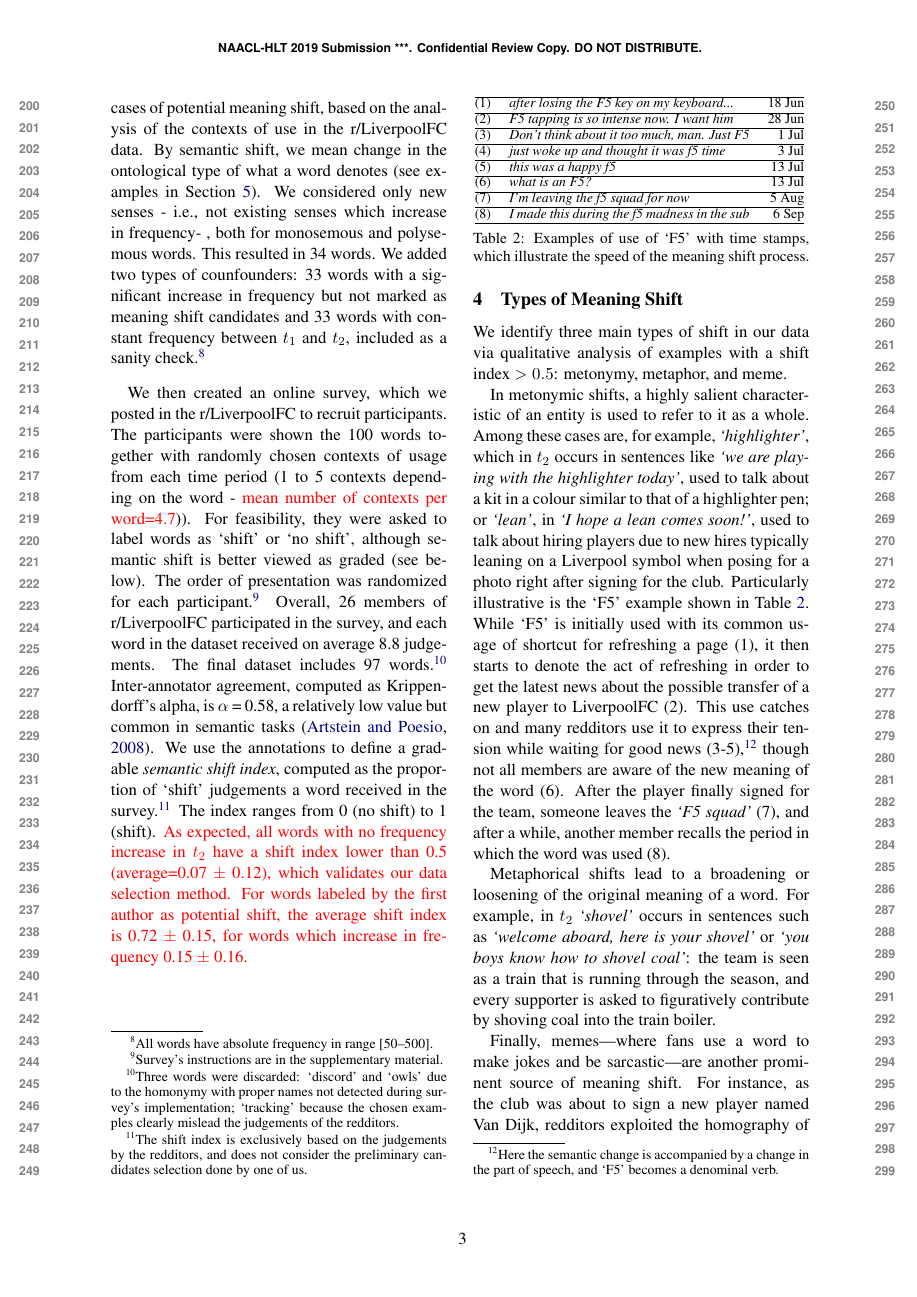
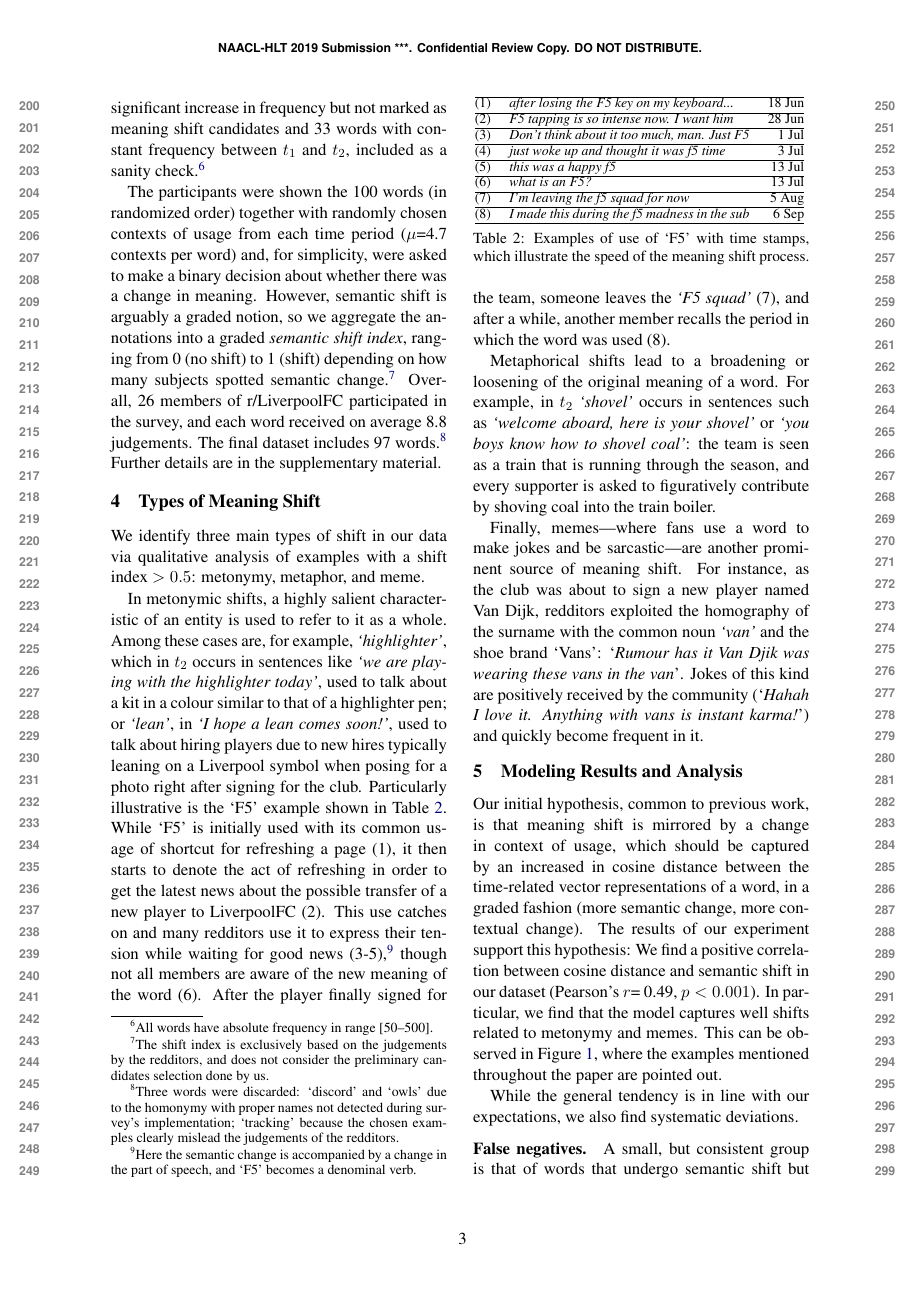
Before and after one commit to marcodel13/STMS-naaclhlt2019, a LaTeX paper (main.tex, which reads sec_results.tex, sec_setup.tex): page 3 of 6. Compiled offline with pdfLaTeX.

Commit message:
edits by Raquel

```diff
--- a/sec_results.tex
+++ b/sec_results.tex
@@ -12,7 +12,7 @@ representations of a word, in a graded fashion (more semantic
   change, more contextual change). The results of our experiment
 support this hypothesis: We find a positive correlation between cosine
 distance and semantic shift in our dataset (Pearson's $r$= 0.49,
-$p<0.001$). In particular, we find that the model captures well shifts related to metonymy and memes. This can be observed in Figure \ref{fig:shift-cosine}, where the examples mentioned throughout the paper are pointed out.\todo{R: plot with examples is really nice! Please if it fits include other examples as well: shovel, pharaoh, independence, stubborn etc. }
+$p<0.001$). In particular, we find that the model captures well shifts related to metonymy and memes. This can be observed in Figure \ref{fig:shift-cosine}, where the examples mentioned throughout the paper are pointed out.
 
 %\textcolor{red}{ This result indicates that the model is indeed able to capture the majority of the cases of semantic shift in our data, as it can be observed in Figure \ref{fig:shift-cosine}, in which the examples presented in Section \ref{sec:sources} are highlighted.}
  % \gbt{to do: link with the ling analysis section: this captures both figurative uses and memes, I assume? One good option: for the examples you talk about in the ling analysis section, give the semantic shift index + cosine distance. My preferred method, cause it's very clear and it doesn't take space, would   be to add the words to Figure 1 (e.g. put ``highlighter'' and an   arrow pointing to the dot to which it corresponds).}
--- a/sec_setup.tex
+++ b/sec_setup.tex
@@ -92,3 +98,13 @@ We train with standard skip-gram parameters \cite{levy2015improving}: window 5,
+This procedure yields $\sim$200 words. We then manually identified cases of semantic shift among these words, i.e., changes in the ontological type of what a word denotes (see examples in Section~\ref{sec:types}) by analyzing their contexts of use in the r/LiverpoolFC data. This resulted in 34 words. We added two types of confounders: 33 words with a significant increase in frequency but not marked as meaning shift candidates and 33 words with constant frequency between $t_1$ and $t_2$, included as a sanity check.\footnote{All words have absolute frequency in range [50--500].}
+
+%We then created an online survey, which we posted in the r/LiverpoolFC to recruit participants.
+The participants were shown the 100 words (in randomized order) together with randomly chosen contexts of usage from each time period ($\mu$=4.7 contexts per word) and, for simplicity, were asked to make a binary decision
+about whether there was a change in meaning. However, semantic shift is arguably a graded notion, so we aggregate the annotations into a graded \emph{semantic shift index}, ranging from 0 (no shift) to 1 (shift) depending on how many subjects spotted semantic change.\footnote{The shift index is exclusively based on the judgements by the redditors, and does not consider the preliminary candidates selection done by us.}  Overall, 26 members of r/LiverpoolFC participated in the survey, and each word received on average 8.8 judgements. The final dataset includes 97 words.\footnote{Three words were discarded: `discord'  and `owls' due to the homonymy with proper names not detected during survey's implementation; `tracking' because the chosen examples clearly mislead the judgements of the redditors.}
+Further details are in the supplementary material.
+
+
+%*** SHORT VERSION***
+
 %\paragraph{Evaluation dataset.}
 %The dataset includes 97 words, which were annotated by 26 members of the r/LiverpoolFC
 %subreddit, that is, community members with domain knowledge (needed for this task) but no linguistic background.
@@ -110,8 +123,14 @@ We initially leverage information about increase in frequency, which has been sh
-This procedure yields $\sim$200 words. The first author of the paper went through the list of words to identify cases of potential meaning shift, based on the analysis of the contexts of use in the r/LiverpoolFC data. By semantic shift, we mean change in the ontological type of what a word denotes (see examples in Section \ref{sect:results}). We considered only new senses - i.e., not existing senses which increase in frequency- , both for monosemous and polysemous words. This resulted in 34 words. We added two types of counfounders: 33 words with a significant increase in frequency but not marked as meaning shift candidates and 33 words with constant frequency between $t_1$ and $t_2$, included as a sanity check.\footnote{All words have absolute frequency in range [50--500].}
 
-We then created an online survey, which we posted in the r/LiverpoolFC to recruit participants. The participants were shown the 100 words together with randomly chosen contexts of usage from each time period (1 to 5 contexts depending on the word - \textcolor{red}{mean number of contexts per word=4.7})). For feasibility, they were asked to label words as `shift' or `no shift', although semantic shift is better viewed as graded (see below). The order of presentation was randomized for each participant.\footnote{Survey's instructions are in the supplementary material.} Overall, 26 members of r/LiverpoolFC participated in the survey, and each word in the dataset received on average 8.8 judgements. The final dataset includes 97 words.\footnote{Three words were discarded: `discord'  and `owls' due to the homonymy with proper names not detected during survey's implementation; `tracking' because the chosen examples clearly mislead the judgements of the redditors.} Inter-annotator agreement, computed as Krippendorff's alpha, is $\alpha$ = 0.58, a relatively low value but common in semantic tasks \cite{artstein2008inter}.
-We use the annotations to define a gradable \emph{semantic shift index}, computed as the proportion of `shift' judgements a word received in the survey.\footnote{The shift index is exclusively based on the judgements by the redditors, and does not consider the preliminary candidates selection done by one of us.} The index ranges from 0 (no shift) to 1 (shift). \textcolor{red}{As expected, all words with no frequency increase in $t_2$ have a shift index lower than 0.5 (average=0.07 $\pm$ 0.12), which validates our data selection method. For words labeled by the first author as potential shift, the average shift index is 0.72 $\pm$ 0.15, for words which increase in frequency 0.15 $\pm$ 0.16.}
+%*** LONG VERSION ***
 
+%\paragraph{Evaluation dataset.}\todo{M: I commented out the short version of the paragraph and put back the long/original one, with small additions - in red}
+%For evaluation and analysis, we create a small dataset of words to be annotated as positive or negative meaning shift examples by community members without linguistic background.\footnote{Domain knowledge is needed for this task.}
+%We initially leverage information about increase in frequency, which has been shown to positively correlate with meaning change \cite{wijaya2011understanding,kulkarni2015statistically}, and sample words with a significant increase in relative frequency between $t_1$ and $t_2$ (an increase is considered significant if it is at least two standard deviations above the mean).\footnote{We consider   content words only, which we identify by using the external list of common words available at \url{https://www.wordfrequency.info/free.asp}} Frequency increase is not a necessary condition for meaning shift to take place; however, given the positive correlation mentioned above, it is a reasonable starting point, as a random selection of words would contain very few positive examples. Our dataset is thus biased towards precision.
+%This procedure yields $\sim$200 words. The first author of the paper went through the list of words to identify cases of potential meaning shift, based on the analysis of the contexts of use in the r/LiverpoolFC data. By semantic shift, we mean change in the ontological type of what a word denotes (see examples in Section \ref{sect:results}). We considered only new senses - i.e., not existing senses which increase in frequency- , both for monosemous and polysemous words. This resulted in 34 words. We added two types of confounders: 33 words with a significant increase in frequency but not marked as meaning shift candidates and 33 words with constant frequency between $t_1$ and $t_2$, included as a sanity check.\footnote{All words have absolute frequency in range [50--500].}
+%
+%We then created an online survey, which we posted in the r/LiverpoolFC to recruit participants. The participants were shown the 100 words together with randomly chosen contexts of usage from each time period (1 to 5 contexts depending on the word - \textcolor{red}{mean number of contexts per word=4.7})). For feasibility, they were asked to label words as `shift' or `no shift', although semantic shift is better viewed as graded (see below). The order of presentation was randomized for each participant.\footnote{Survey's instructions are in the supplementary material.} Overall, 26 members of r/LiverpoolFC participated in the survey, and each word in the dataset received on average 8.8 judgements. The final dataset includes 97 words.\footnote{Three words were discarded: `discord'  and `owls' due to the homonymy with proper names not detected during survey's implementation; `tracking' because the chosen examples clearly mislead the judgements of the redditors.} Inter-annotator agreement, computed as Krippendorff's alpha, is $\alpha$ = 0.58, a relatively low value but common in semantic tasks \cite{artstein2008inter}.
+%We use the annotations to define a gradable \emph{semantic shift index}, computed as the proportion of `shift' judgements a word received in the survey.\footnote{The shift index is exclusively based on the judgements by the redditors, and does not consider the preliminary candidates selection done by one of us.} The index ranges from 0 (no shift) to 1 (shift). \textcolor{red}{As expected, all words with no frequency increase in $t_2$ have a shift index lower than 0.5 (average=0.07 $\pm$ 0.12), which validates our data selection method. For words labeled by the first author as potential shift, the average shift index is 0.72 $\pm$ 0.15, for words which increase in frequency 0.15 $\pm$ 0.16.}
+%
 %%% Local Variables:
 %%% mode: latex
 %%% TeX-master: "main"
```
Also changed, not shown: sec_results.tex (2 more changed lines), sec_setup.tex (9 more changed lines).
